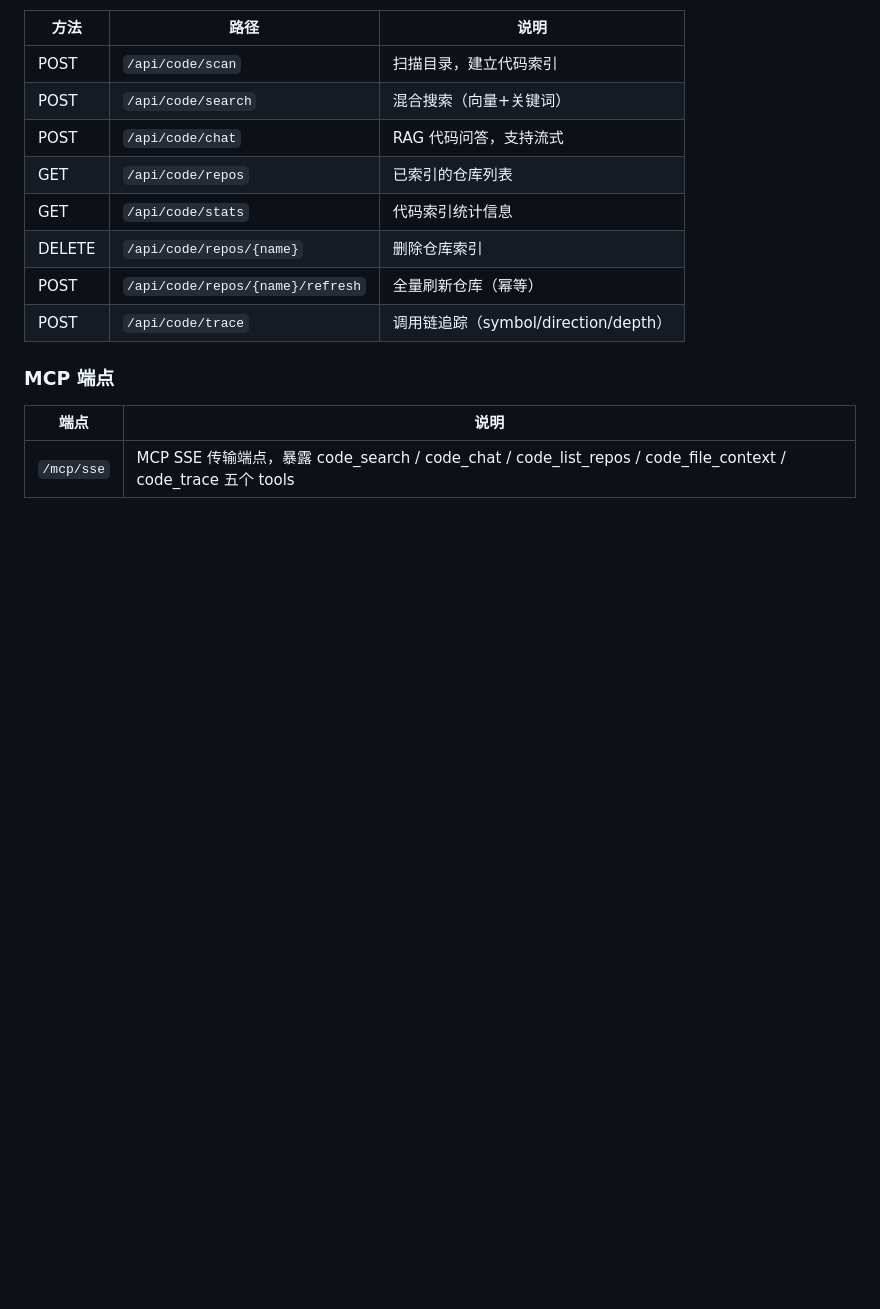
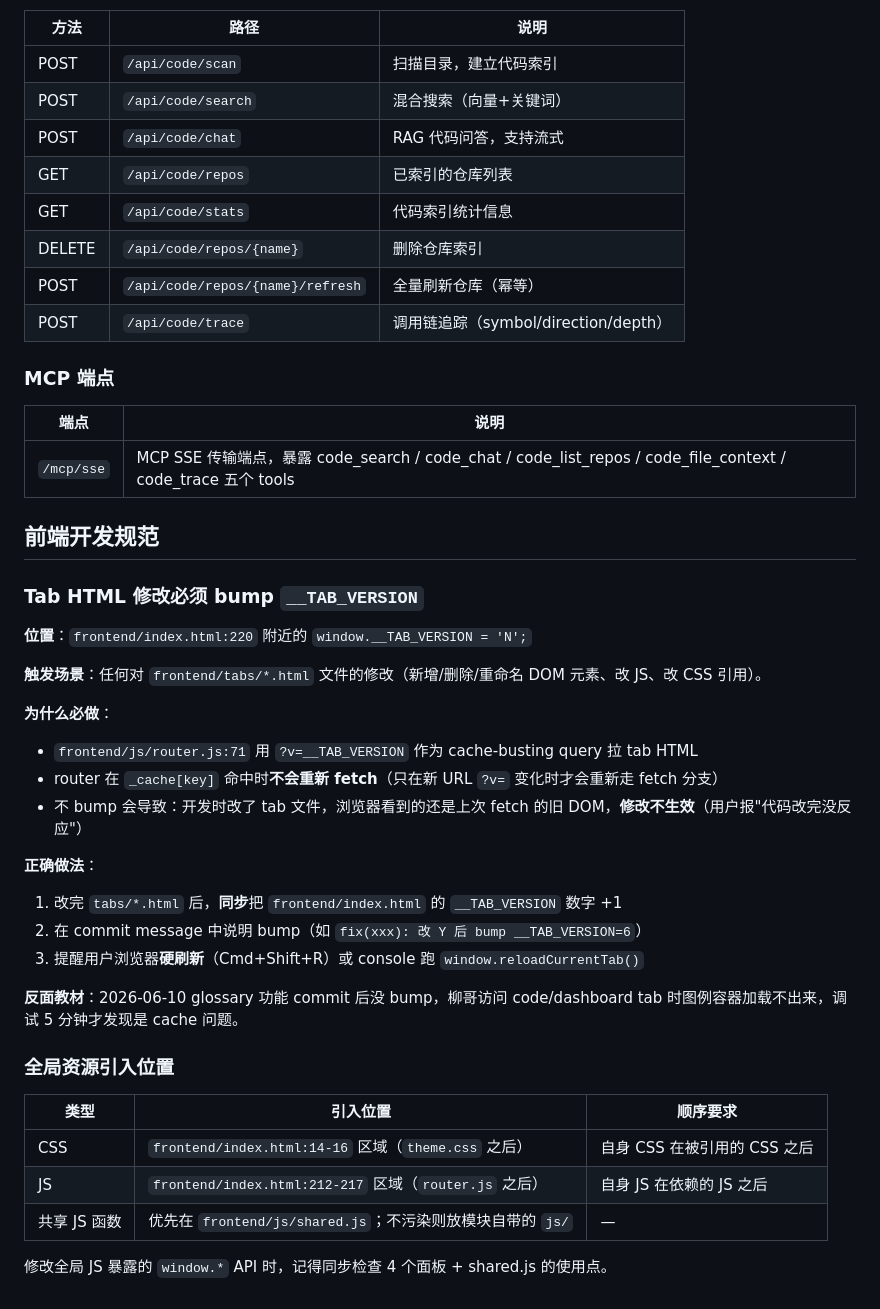
Before and after one commit to chengliuAres/LLM-knowledge-base, a Markdown page: AGENTS.md, the part around the change. GitHub-like rendering; blank space fills up the shorter version.

Commit message:
docs(agents): 增加前端开发规范节, 警示改 tabs/*.html 必须 bump __TAB_VERSION

```diff
--- a/AGENTS.md
+++ b/AGENTS.md
@@ -141,3 +141,33 @@ metadata      : str   — JSON 字符串（邮件含 email_id/thread_id/subject/
 | 端点 | 说明 |
 |------|------|
 | `/mcp/sse` | MCP SSE 传输端点，暴露 code_search / code_chat / code_list_repos / code_file_context / code_trace 五个 tools |
+
+## 前端开发规范
+
+### Tab HTML 修改必须 bump `__TAB_VERSION`
+
+**位置**：`frontend/index.html:220` 附近的 `window.__TAB_VERSION = 'N';`
+
+**触发场景**：任何对 `frontend/tabs/*.html` 文件的修改（新增/删除/重命名 DOM 元素、改 JS、改 CSS 引用）。
+
+**为什么必做**：
+- `frontend/js/router.js:71` 用 `?v=__TAB_VERSION` 作为 cache-busting query 拉 tab HTML
+- router 在 `_cache[key]` 命中时**不会重新 fetch**（只在新 URL `?v=` 变化时才会重新走 fetch 分支）
+- 不 bump 会导致：开发时改了 tab 文件，浏览器看到的还是上次 fetch 的旧 DOM，**修改不生效**（用户报"代码改完没反应"）
+
+**正确做法**：
+1. 改完 `tabs/*.html` 后，**同步**把 `frontend/index.html` 的 `__TAB_VERSION` 数字 +1
+2. 在 commit message 中说明 bump（如 `fix(xxx): 改 Y 后 bump __TAB_VERSION=6`）
+3. 提醒用户浏览器**硬刷新**（Cmd+Shift+R）或 console 跑 `window.reloadCurrentTab()`
+
+**反面教材**：2026-06-10 glossary 功能 commit 后没 bump，柳哥访问 code/dashboard tab 时图例容器加载不出来，调试 5 分钟才发现是 cache 问题。
+
+### 全局资源引入位置
+
+| 类型 | 引入位置 | 顺序要求 |
+|------|----------|----------|
+| CSS | `frontend/index.html:14-16` 区域（`theme.css` 之后） | 自身 CSS 在被引用的 CSS 之后 |
+| JS | `frontend/index.html:212-217` 区域（`router.js` 之后） | 自身 JS 在依赖的 JS 之后 |
+| 共享 JS 函数 | 优先在 `frontend/js/shared.js`；不污染则放模块自带的 `js/` | — |
+
+修改全局 JS 暴露的 `window.*` API 时，记得同步检查 4 个面板 + shared.js 的使用点。
```
